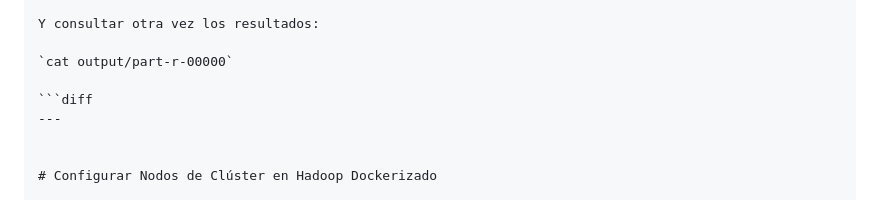
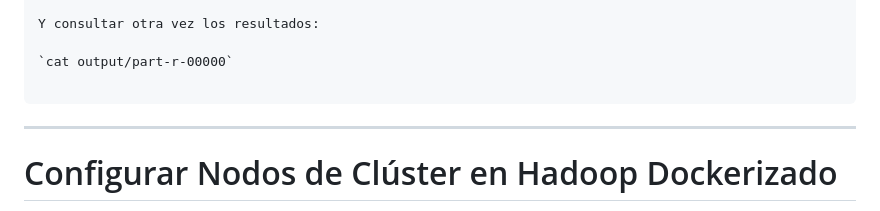
Before and after one commit to luciaalvarezuy/Big-Data-Course, a Markdown page: Hadoop/01_exercise/README.md, the part around the change. Drawn GitHub-style.

Commit message:
Fix formatting in README.md for code block

````diff
--- a/Hadoop/01_exercise/README.md
+++ b/Hadoop/01_exercise/README.md
@@ -158,7 +158,7 @@ Y consultar otra vez los resultados:
 
 `cat output/part-r-00000`
 
-```diff
+```
 ---
 
 
````
